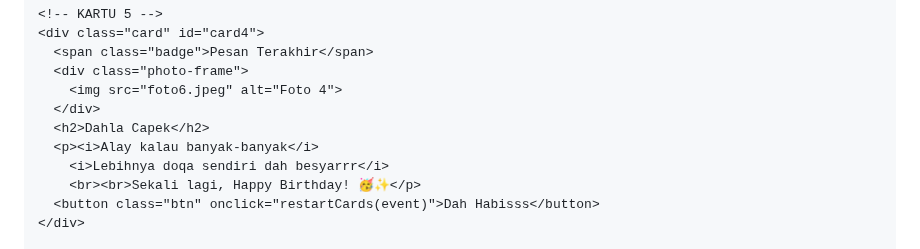
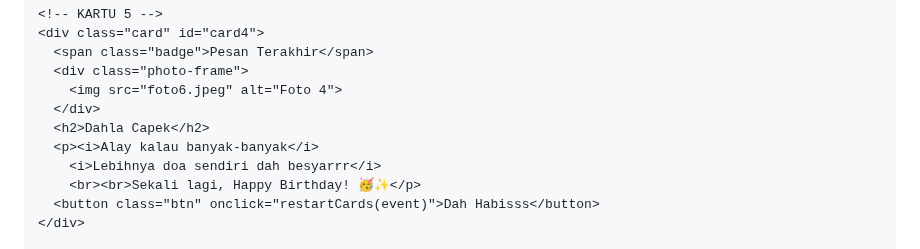
Before and after one commit to Rizkha23/FORYOU, a Markdown page: README.md, the part around one of its changes. GitHub-like rendering.

```diff
--- a/README.md
+++ b/README.md
@@ -254,7 +254,7 @@
       </div>
       <h2>Dahla Capek</h2>
       <p><i>Alay kalau banyak-banyak</i>
-        <i>Lebihnya doqa sendiri dah besyarrr</i>
+        <i>Lebihnya doa sendiri dah besyarrr</i>
         <br><br>Sekali lagi, Happy Birthday! 🥳✨</p>
       <button class="btn" onclick="restartCards(event)">Dah Habisss</button>
     </div>
```
Also changed, not shown: other parts of README.md (+3 -0 lines).
